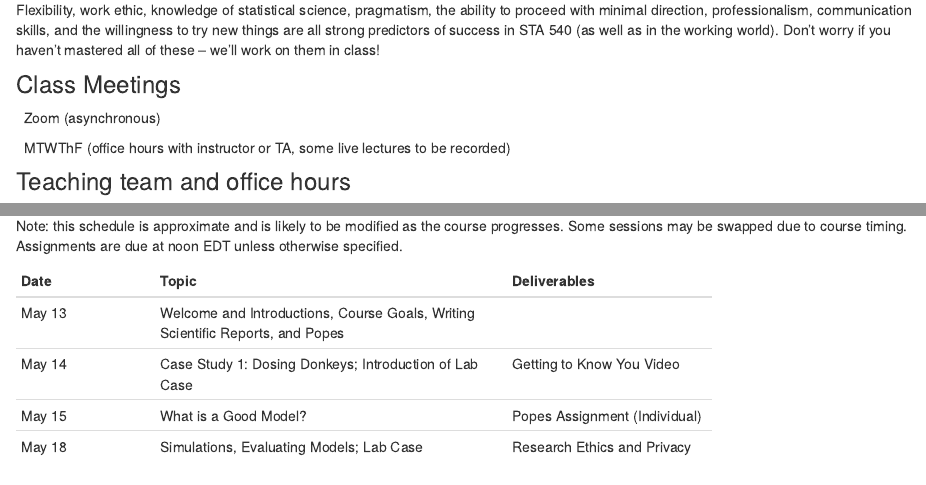
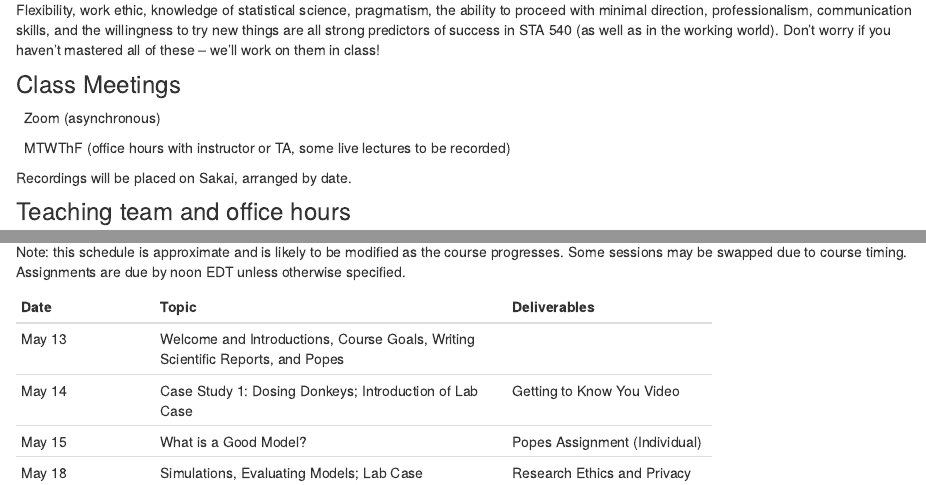
Before and after one commit to amy-herring/STA540, an R Markdown document (index.Rmd): the page in a window 1100 px wide, from 520 px down, and a second part further down, joined at a grey line. The pictures show the output file index.html that the author committed with the source, opened offline; library style sheets and scripts come from the installed R packages.

Commit message:
index update

```diff
--- a/index.Rmd
+++ b/index.Rmd
@@ -36,6 +36,8 @@ Flexibility, work ethic, knowledge of statistical science, pragmatism, the abili
 
 <font color="#6CA0DC"><i class="fas fa-calendar-alt fa-lg"></i></font> &nbsp; MTWThF (office hours with instructor or TA, some live lectures to be recorded)
 
+Recordings will be placed on Sakai, arranged by date.
+
 
 ### Teaching team and office hours
 
@@ -59,7 +61,7 @@ Texts and readings will be assigned as needed. We will support computation in R
 
 STA 540 contain a mixture of short lecture, lab, and work sessions. Frequent smaller-scale assessments will be provided to check mastery and identify areas for additional focus. The schedule below lists deadlines for major assignments; the smaller-scale assessments will be assigned frequently (approximately every other day) with a tight turnaround to ensure no one falls behind.
 
-Note: this schedule is approximate and is likely to be modified as the course progresses. Some sessions may be swapped due to course timing. Assignments are due at noon EDT unless otherwise specified.
+Note: this schedule is approximate and is likely to be modified as the course progresses. Some sessions may be swapped due to course timing. Assignments are due by noon EDT unless otherwise specified.
 
 
 
```
Also changed, not shown: index.html.
